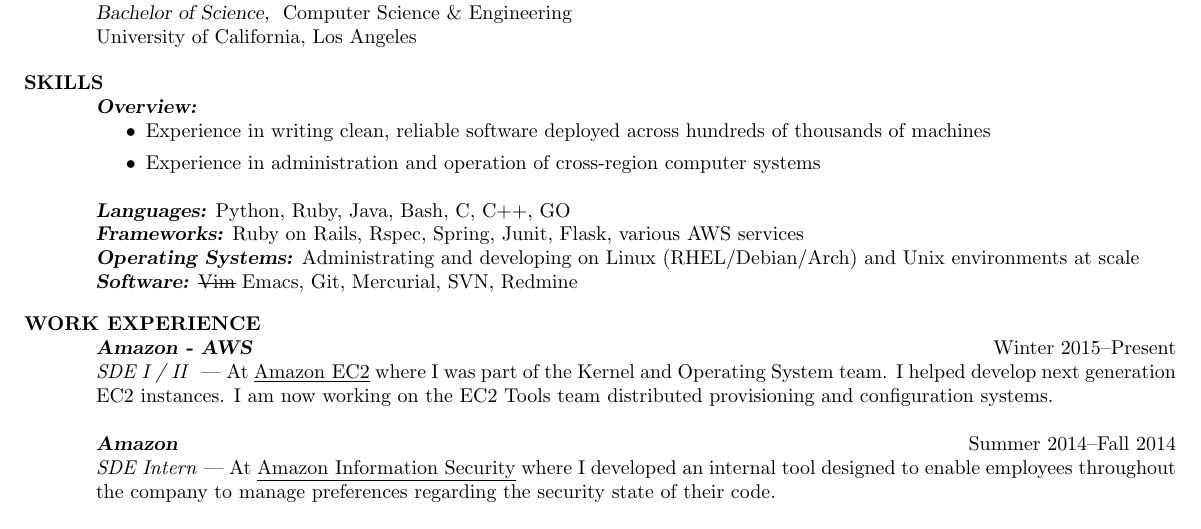
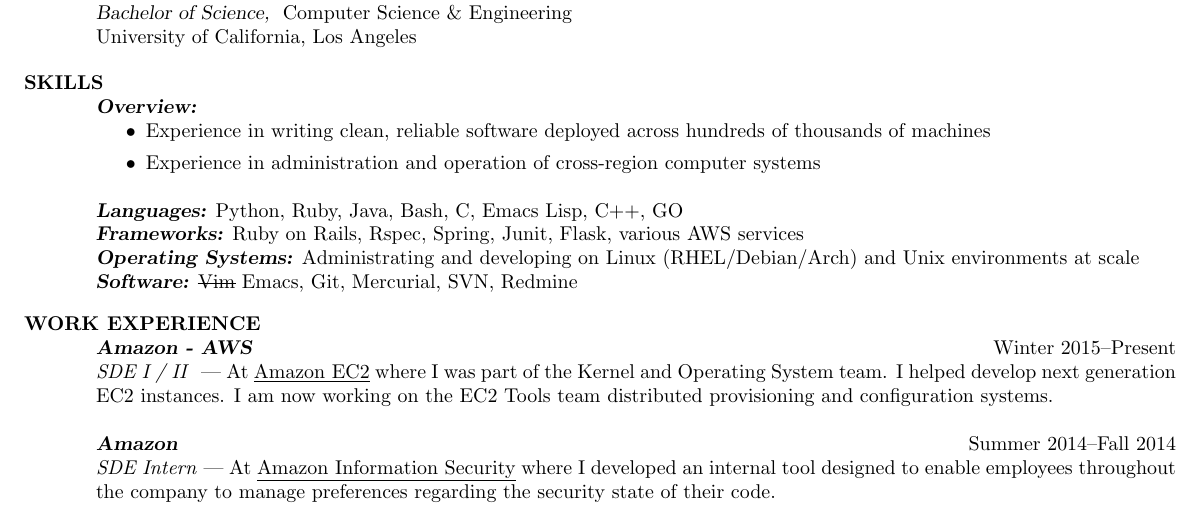
Before and after one commit to naclander/resume, a LaTeX CV (resume.tex): part of the page, cut so that both start at the same text. Compiled offline with pdfLaTeX.

Commit message:
Add Emacs Lisp as known language

```diff
--- a/resume.tex
+++ b/resume.tex
@@ -37,7 +37,7 @@
 		\item Experience in administration and operation of cross-region computer systems
 	\end{itemize}
     {\sl\textbf{Languages:}}\/
-    Python, Ruby, Java, Bash, C, C++, GO \\
+    Python, Ruby, Java, Bash, C, Emacs Lisp, C++, GO \\
     {\sl\textbf{Frameworks:}}\/
 	Ruby on Rails, Rspec, Spring, Junit, Flask, various AWS services\\
     {\sl\textbf{Operating Systems:}}\/
```
